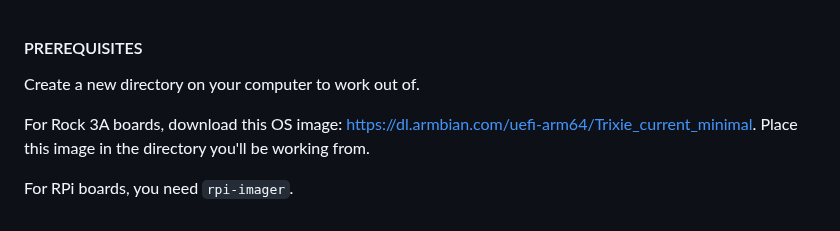
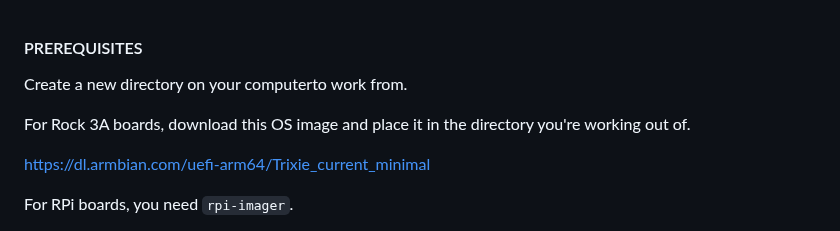
Before and after one commit to very-srs/MANET, a Markdown page: MANET/provisioning/README.md, the part around one of its changes. Rendered like a GitHub page.

Commit message:
testing markup

```diff
--- a/MANET/provisioning/README.md
+++ b/MANET/provisioning/README.md
@@ -1,10 +1,10 @@
 #### PREREQUISITES
 
-Create a new directory on your computer to work out of.
+Create a new directory on your computerto work from.
 
-For Rock 3A boards, download this OS image:
-[https://dl.armbian.com/uefi-arm64/Trixie_current_minimal](https://dl.armbian.com/uefi-arm64/Trixie_current_minimal).
-Place this image in the directory you'll be working from.
+For Rock 3A boards, download this OS image and place it in the directory you're working out of.
+
+[https://dl.armbian.com/uefi-arm64/Trixie_current_minimal](https://dl.armbian.com/uefi-arm64/Trixie_current_minimal)
 
 For RPi boards, you need `rpi-imager`.
 - Windows: [Download Installer](https://downloads.raspberrypi.com/imager/imager_latest.exe)
```
Also changed, not shown: other parts of MANET/provisioning/README.md (+1 -0 lines).
